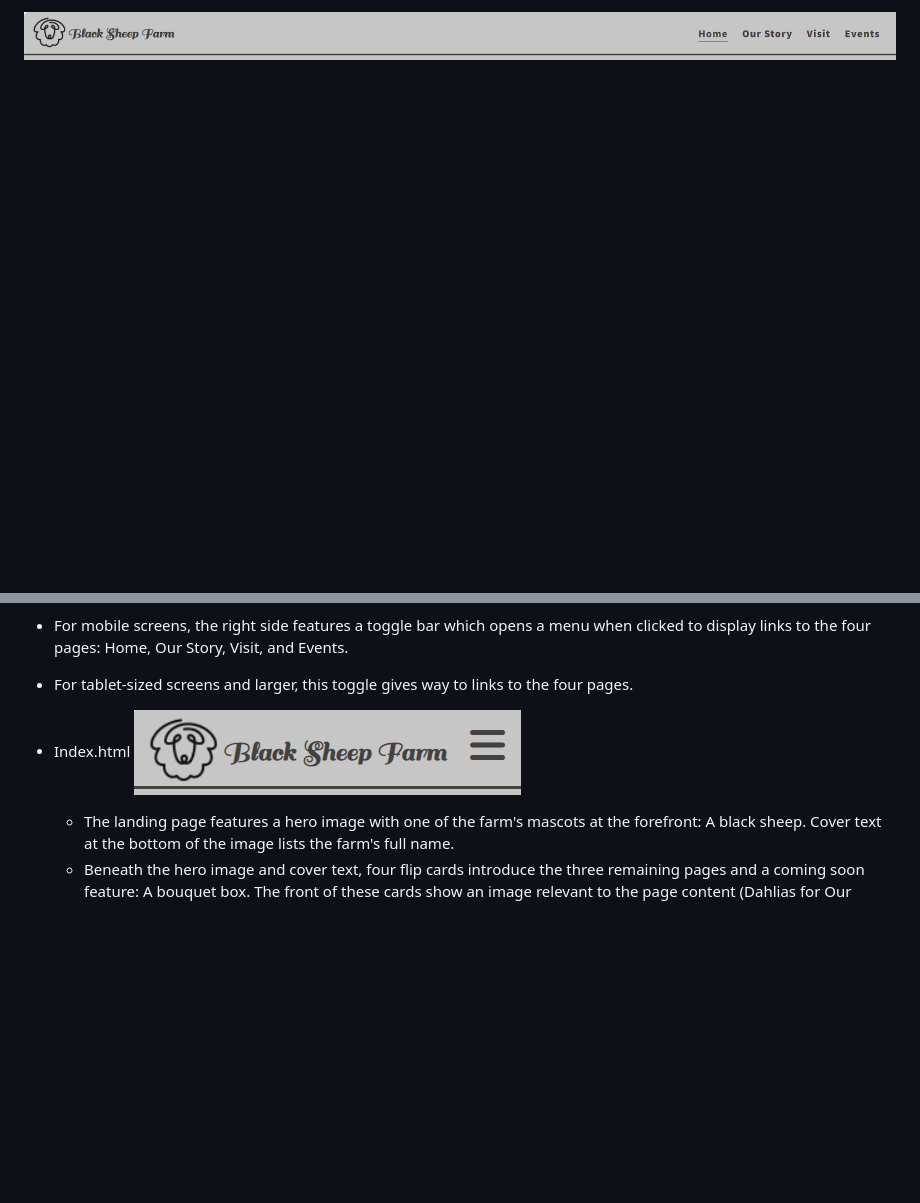
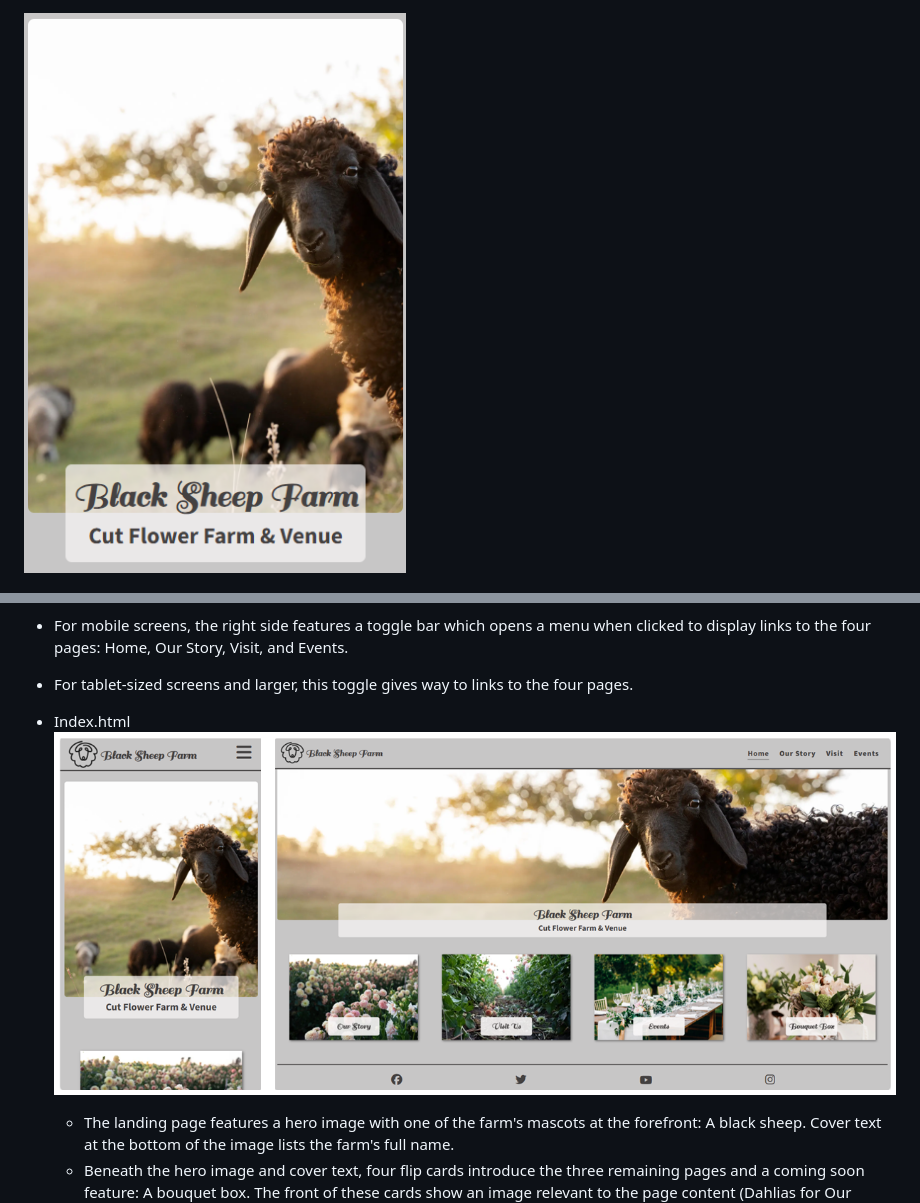
Before and after one commit to erinvdoyle/flowerfarm, a Markdown page: README.md, 2 parts joined by grey strips. GitHub-like rendering; blank space fills up the shorter version.

```diff
--- a/README.md
+++ b/README.md
@@ -1,6 +1,6 @@
 # <Black Sheep Farm>
 
 <div style="text-align: center;">
-  <img src="/assets/images/screenshots/flowerfarm-header.png" alt="Description of the image">
+  <img src="/assets/images/screenshots/flowerfarm-hero.png" alt="image of a black sheep with text 'Welcome to Black Sheep Farm'">
 </div>
 
@@ -71,7 +70,7 @@ The 5 Planes of UX Design guided this process:
   - For tablet-sized screens and larger, this toggle gives way to links to the four pages.
 
 - Index.html
-![alt text](assets/images/screenshots/flowerfarm-mobile-header.png?raw=true)
+![alt text](assets/images/screenshots/landing1.png)
   - The landing page features a hero image with one of the farm's mascots at the forefront: A black sheep. Cover text at the bottom of the image lists the farm's full name.
   - Beneath the hero image and cover text, four flip cards introduce the three remaining pages and a coming soon feature: A bouquet box. The front of these cards show an image relevant to the page content (Dahlias for Our Story/about, a garden pathway for Visit, and a decorated table for Events). These cards flip using the CSS transform property. The brightly colored back side of each card contains a short explanation of each page and a link.
 
```
Also changed, not shown: other parts of README.md (+14 -7 lines).
